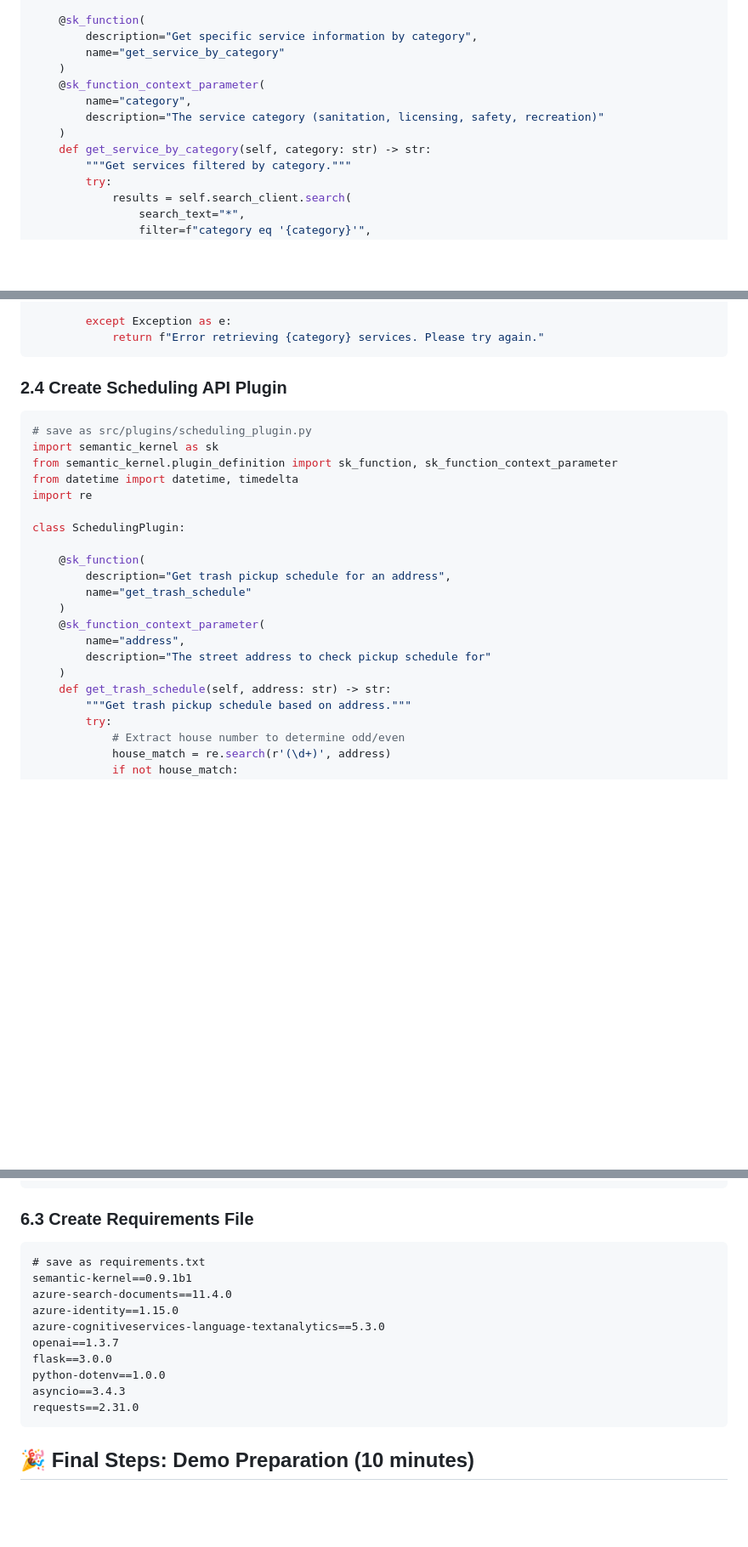
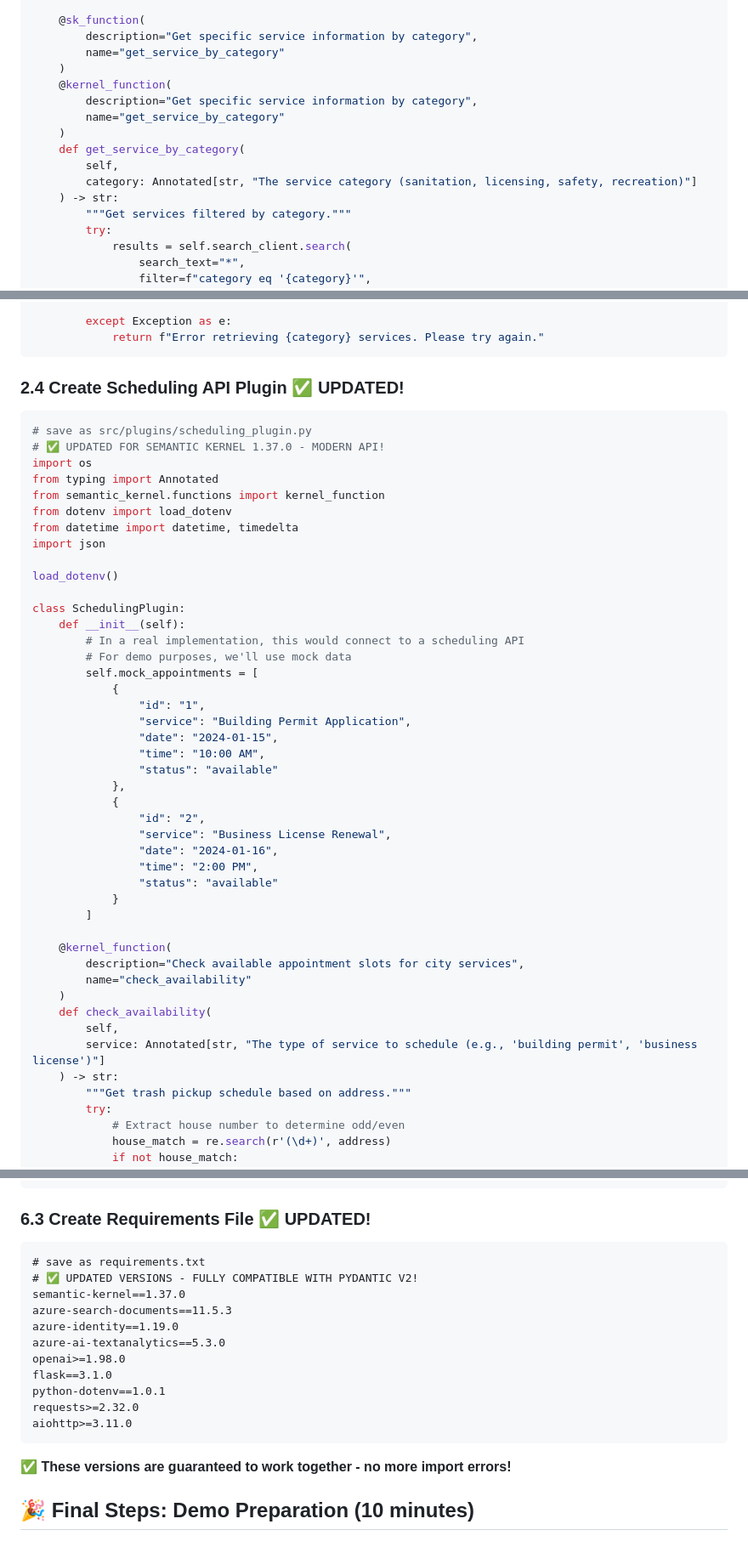
Before and after one commit to msftsean/ai-hackathon-use-cases, a Markdown page: Virtual-Citizen-Assistant/step_by_step.md, 3 parts joined by grey strips. Shown: that part at 85% size. Rendered like a GitHub page; blank space fills up the shorter version.

````diff
--- a/Virtual-Citizen-Assistant/step_by_step.md
+++ b/Virtual-Citizen-Assistant/step_by_step.md
@@ -208,11 +255,14 @@ class DocumentRetrievalPlugin:
         description="Get specific service information by category",
         name="get_service_by_category"
     )
-    @sk_function_context_parameter(
-        name="category",
-        description="The service category (sanitation, licensing, safety, recreation)"
+    @kernel_function(
+        description="Get specific service information by category",
+        name="get_service_by_category"
     )
-    def get_service_by_category(self, category: str) -> str:
+    def get_service_by_category(
+        self,
+        category: Annotated[str, "The service category (sanitation, licensing, safety, recreation)"]
+    ) -> str:
         """Get services filtered by category."""
         try:
             results = self.search_client.search(
@@ -243,25 +293,48 @@ class DocumentRetrievalPlugin:
             return f"Error retrieving {category} services. Please try again."
 ```
 
-### 2.4 Create Scheduling API Plugin
+### 2.4 Create Scheduling API Plugin ✅ UPDATED!
 ```python
 # save as src/plugins/scheduling_plugin.py
-import semantic_kernel as sk
-from semantic_kernel.plugin_definition import sk_function, sk_function_context_parameter
+# ✅ UPDATED FOR SEMANTIC KERNEL 1.37.0 - MODERN API!
+import os
+from typing import Annotated
+from semantic_kernel.functions import kernel_function
+from dotenv import load_dotenv
 from datetime import datetime, timedelta
-import re
+import json
+
+load_dotenv()
 
 class SchedulingPlugin:
+    def __init__(self):
+        # In a real implementation, this would connect to a scheduling API
+        # For demo purposes, we'll use mock data
+        self.mock_appointments = [
+            {
+                "id": "1",
+                "service": "Building Permit Application",
+                "date": "2024-01-15",
+                "time": "10:00 AM",
+                "status": "available"
+            },
+            {
+                "id": "2",
+                "service": "Business License Renewal",
+                "date": "2024-01-16",
+                "time": "2:00 PM",
+                "status": "available"
+            }
+        ]
 
-    @sk_function(
-        description="Get trash pickup schedule for an address",
-        name="get_trash_schedule"
+    @kernel_function(
+        description="Check available appointment slots for city services",
+        name="check_availability"
     )
-    @sk_function_context_parameter(
-        name="address",
-        description="The street address to check pickup schedule for"
-    )
-    def get_trash_schedule(self, address: str) -> str:
+    def check_availability(
+        self,
+        service: Annotated[str, "The type of service to schedule (e.g., 'building permit', 'business license')"]
+    ) -> str:
         """Get trash pickup schedule based on address."""
         try:
             # Extract house number to determine odd/even
@@ -1172,19 +1246,22 @@ git push -u origin main
 }
 ```
 
-### 6.3 Create Requirements File
+### 6.3 Create Requirements File ✅ UPDATED!
 ```text
 # save as requirements.txt
-semantic-kernel==0.9.1b1
-azure-search-documents==11.4.0
-azure-identity==1.15.0
-azure-cognitiveservices-language-textanalytics==5.3.0
-openai==1.3.7
-flask==3.0.0
-python-dotenv==1.0.0
-asyncio==3.4.3
-requests==2.31.0
+# ✅ UPDATED VERSIONS - FULLY COMPATIBLE WITH PYDANTIC V2!
+semantic-kernel==1.37.0
+azure-search-documents==11.5.3
+azure-identity==1.19.0
+azure-ai-textanalytics==5.3.0
+openai>=1.98.0
+flask==3.1.0
+python-dotenv==1.0.1
+requests>=2.32.0
+aiohttp>=3.11.0
 ```
+
+**✅ These versions are guaranteed to work together - no more import errors!**
 
 ## 🎉 Final Steps: Demo Preparation (10 minutes)
 
````
Also changed, not shown: other parts of Virtual-Citizen-Assistant/step_by_step.md (+100 -29 lines).
